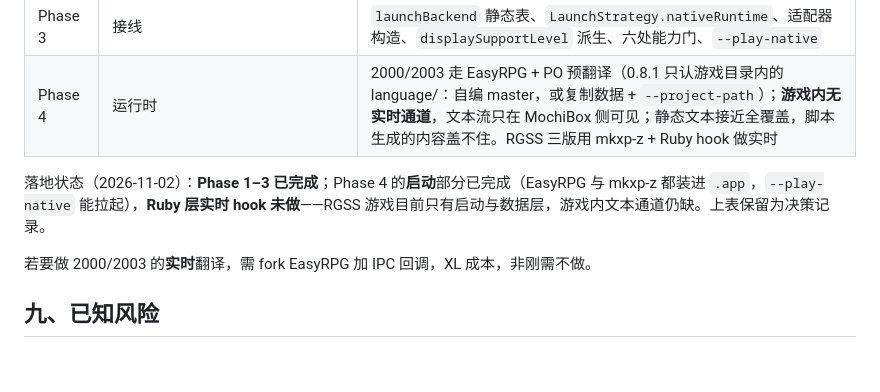
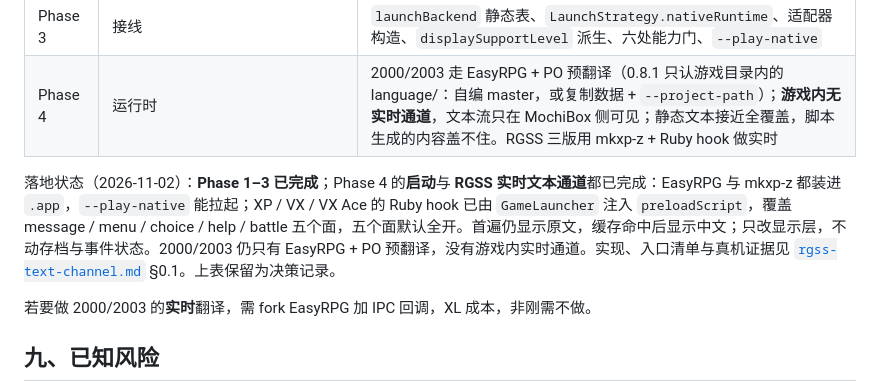
Before and after one commit to yblpoi/MochiBox, a Markdown page: docs/rpgmaker-classic-compat.md, the part around the change. Drawn GitHub-style; blank space fills up the shorter version.

```diff
--- a/docs/rpgmaker-classic-compat.md
+++ b/docs/rpgmaker-classic-compat.md
@@ -209,7 +209,7 @@ XP / VX 两个外部样本**事件层**为空（Map 的 `@events` 空、`CommonE
 | Phase 3 | 接线 | `launchBackend` 静态表、`LaunchStrategy.nativeRuntime`、适配器构造、`displaySupportLevel` 派生、六处能力门、`--play-native` |
 | Phase 4 | 运行时 | 2000/2003 走 EasyRPG + PO 预翻译（0.8.1 只认游戏目录内的 language/：自编 master，或复制数据 + `--project-path`）；**游戏内无实时通道**，文本流只在 MochiBox 侧可见；静态文本接近全覆盖，脚本生成的内容盖不住。RGSS 三版用 mkxp-z + Ruby hook 做实时 |
 
-落地状态（2026-11-02）：**Phase 1–3 已完成**；Phase 4 的**启动**部分已完成（EasyRPG 与 mkxp-z 都装进 `.app`，`--play-native` 能拉起），**Ruby 层实时 hook 未做**——RGSS 游戏目前只有启动与数据层，游戏内文本通道仍缺。上表保留为决策记录。
+落地状态（2026-11-02）：**Phase 1–3 已完成**；Phase 4 的**启动**与 **RGSS 实时文本通道**都已完成：EasyRPG 与 mkxp-z 都装进 `.app`，`--play-native` 能拉起；XP / VX / VX Ace 的 Ruby hook 已由 `GameLauncher` 注入 `preloadScript`，覆盖 message / menu / choice / help / battle 五个面，五个面默认全开。首遍仍显示原文，缓存命中后显示中文；只改显示层，不动存档与事件状态。2000/2003 仍只有 EasyRPG + PO 预翻译，没有游戏内实时通道。实现、入口清单与真机证据见 [`rgss-text-channel.md`](rgss-text-channel.md) §0.1。上表保留为决策记录。
 
 若要做 2000/2003 的**实时**翻译，需 fork EasyRPG 加 IPC 回调，XL 成本，非刚需不做。
 
```
Also changed, not shown: README.md (+3 -1 lines), docs/rgss-text-channel.md (+31 -2 lines).
